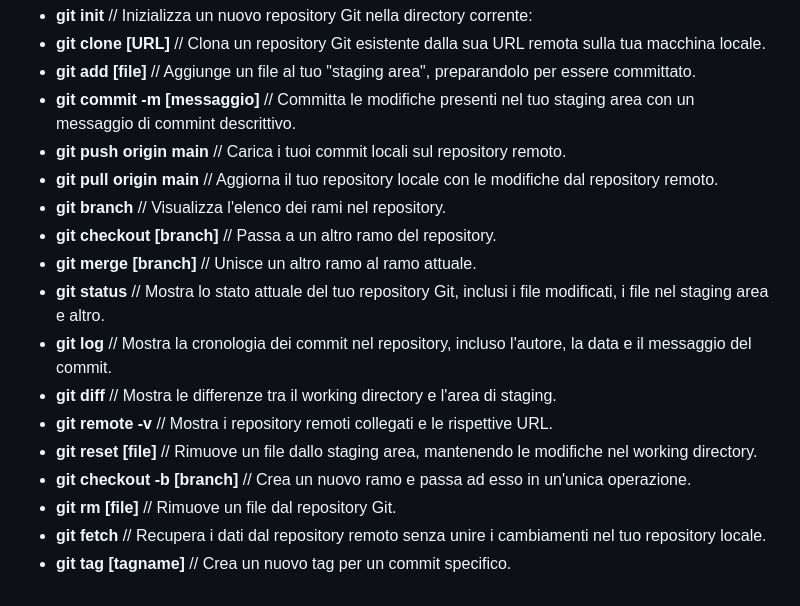
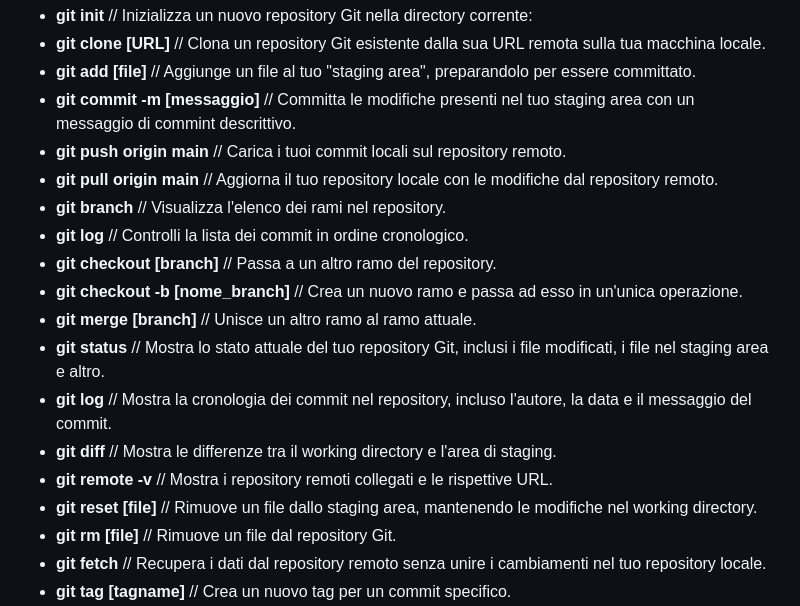
Before and after one commit to yocopk/progettoCODE, a Markdown page: Markdown/Git_and_GitHub.md, the part around the change. Drawn GitHub-style.

Commit message:
aggiunti esempi di comandi git

```diff
--- a/Markdown/Git_and_GitHub.md
+++ b/Markdown/Git_and_GitHub.md
@@ -21,14 +21,15 @@ Ecco alcuni esempi di comandi **Git** da effettuare tramite terminale con il lor
 - **git push origin main** // Carica i tuoi commit locali sul repository remoto.
 - **git pull origin main** // Aggiorna il tuo repository locale con le modifiche dal repository remoto.
 - **git branch** // Visualizza l'elenco dei rami nel repository.
+- **git log** // Controlli la lista dei commit in ordine cronologico.
 - **git checkout [branch]** // Passa a un altro ramo del repository.
+- **git checkout -b [nome_branch]** // Crea un nuovo ramo e passa ad esso in un'unica operazione.
 - **git merge [branch]** // Unisce un altro ramo al ramo attuale.
 - **git status** // Mostra lo stato attuale del tuo repository Git, inclusi i file modificati, i file nel staging area e altro.
 - **git log** // Mostra la cronologia dei commit nel repository, incluso l'autore, la data e il messaggio del commit.
 - **git diff** // Mostra le differenze tra il working directory e l'area di staging.
 - **git remote -v** // Mostra i repository remoti collegati e le rispettive URL.
 - **git reset [file]** // Rimuove un file dallo staging area, mantenendo le modifiche nel working directory.
-- **git checkout -b [branch]** // Crea un nuovo ramo e passa ad esso in un'unica operazione.
 - **git rm [file]** // Rimuove un file dal repository Git.
 - **git fetch** // Recupera i dati dal repository remoto senza unire i cambiamenti nel tuo repository locale.
 - **git tag [tagname]** // Crea un nuovo tag per un commit specifico.
```
